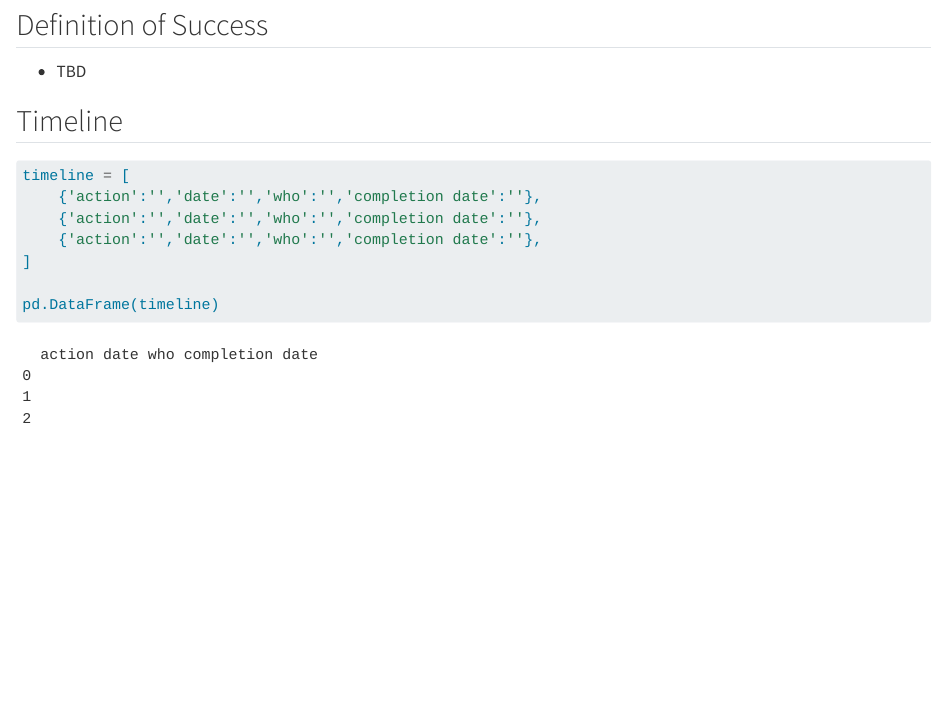
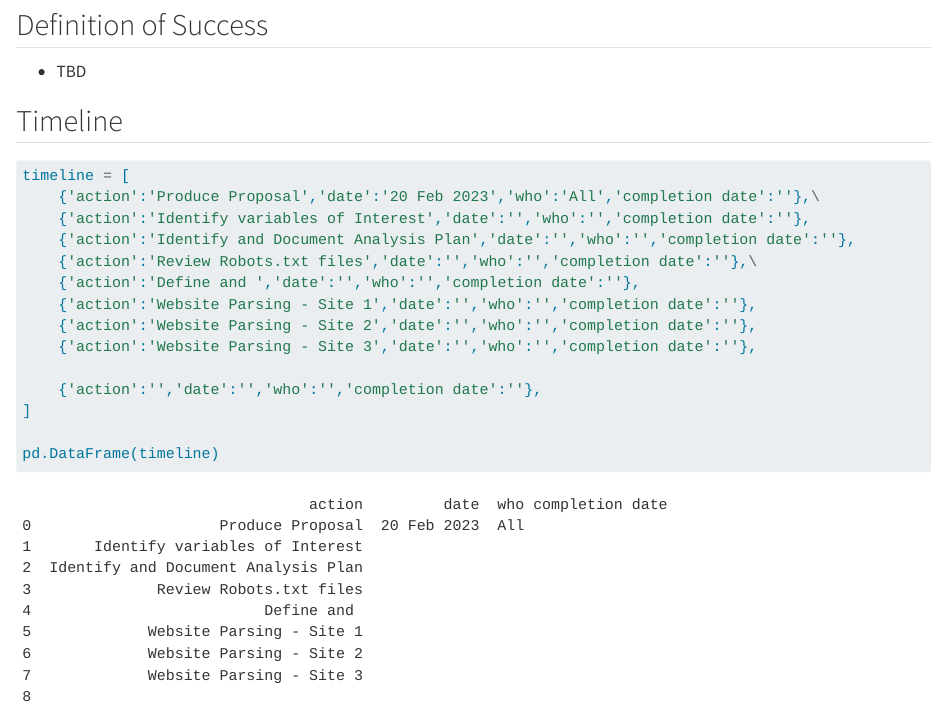
Before and after one commit to aneeshkhole/Perceived-Usefulness-of-online-customer-reviews, a Quarto document (Research Project/proposal.qmd): the page in a window 1100 px wide, from 960 px down. Rendered offline with R 4.5, knitr and Pandoc in place of Quarto, with nearby package versions.

Commit message:
minor additional feature settings.

````diff
--- a/Research Project/proposal.qmd
+++ b/Research Project/proposal.qmd
@@ -52,8 +52,16 @@ import pandas as pd
 
 ```{python blockname}
 timeline = [
-    {'action':'','date':'','who':'','completion date':''},
-    {'action':'','date':'','who':'','completion date':''},
+    {'action':'Produce Proposal','date':'20 Feb 2023','who':'All','completion date':''},\
+    {'action':'Identify variables of Interest','date':'','who':'','completion date':''},
+    {'action':'Identify and Document Analysis Plan','date':'','who':'','completion date':''},
+    {'action':'Review Robots.txt files','date':'','who':'','completion date':''},\
+    {'action':'Define and ','date':'','who':'','completion date':''},
+    {'action':'Website Parsing - Site 1','date':'','who':'','completion date':''},
+    {'action':'Website Parsing - Site 2','date':'','who':'','completion date':''},
+    {'action':'Website Parsing - Site 3','date':'','who':'','completion date':''},
+
+
     {'action':'','date':'','who':'','completion date':''},
 ]
 
````
Also changed, not shown: Research Project/index.qmd (+1 -0 lines), Research Project/methods.qmd (+2 -0 lines), Research Project/.quarto/cites/index.json, Research Project/.quarto/idx/index.qmd.json, Research Project/.quarto/idx/methods.qmd.json, Research Project/.quarto/idx/proposal.qmd.json, docs/search.json, 15 other files.
